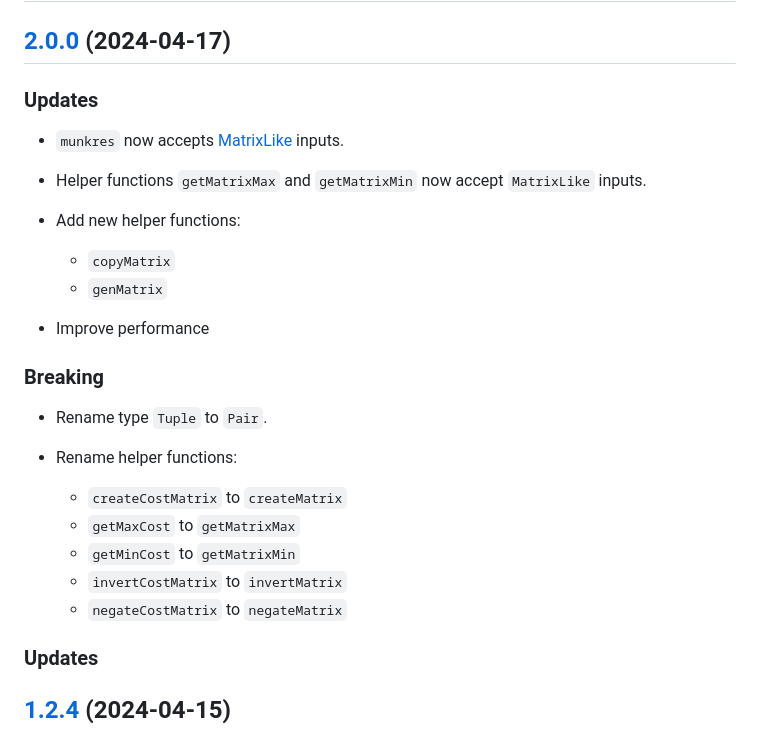
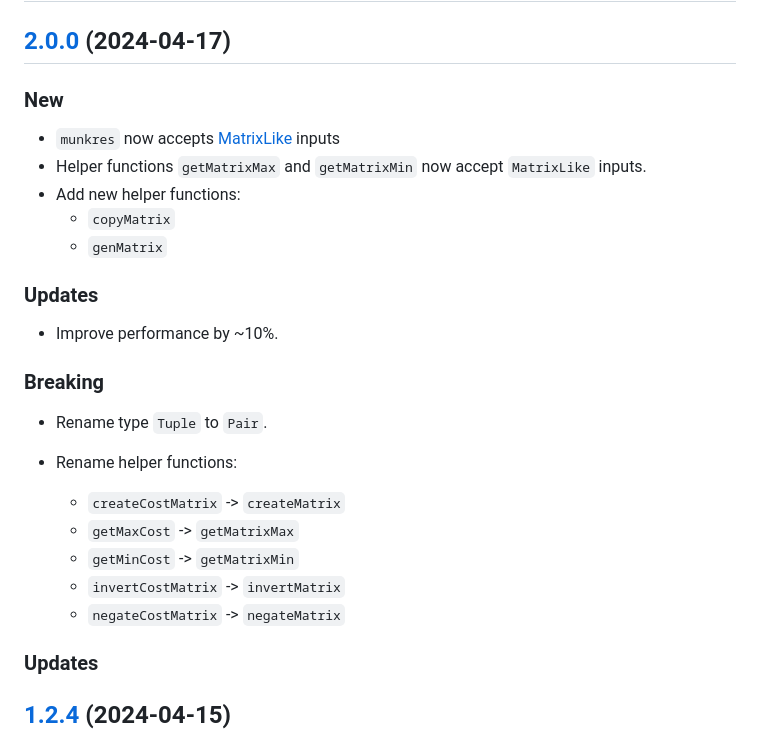
Before and after one commit to havelessbemore/munkres, a Markdown page: CHANGELOG.md, the part around the change. GitHub-like rendering.

```diff
--- a/CHANGELOG.md
+++ b/CHANGELOG.md
@@ -2,27 +2,28 @@
 
 ## [2.0.0](https://github.com/havelessbemore/munkres/compare/v1.2.4...v2.0.0) (2024-04-17)
 
-### Updates
+### New
 
-- `munkres` now accepts [MatrixLike](./src/types/matrixLike.d.ts) inputs.
+- `munkres` now accepts [MatrixLike](./src/types/matrixLike.d.ts) inputs
 - Helper functions `getMatrixMax` and `getMatrixMin` now accept `MatrixLike` inputs.
 - Add new helper functions:
-
   - `copyMatrix`
   - `genMatrix`
 
-- Improve performance
+### Updates
+
+- Improve performance by ~10%.
 
 ### Breaking
 
 - Rename type `Tuple` to `Pair`.
 
 - Rename helper functions:
-  - `createCostMatrix` to `createMatrix`
-  - `getMaxCost` to `getMatrixMax`
-  - `getMinCost` to `getMatrixMin`
-  - `invertCostMatrix` to `invertMatrix`
-  - `negateCostMatrix` to `negateMatrix`
+  - `createCostMatrix` -> `createMatrix`
+  - `getMaxCost` -> `getMatrixMax`
+  - `getMinCost` -> `getMatrixMin`
+  - `invertCostMatrix` -> `invertMatrix`
+  - `negateCostMatrix` -> `negateMatrix`
 
 ### Updates
 
```
